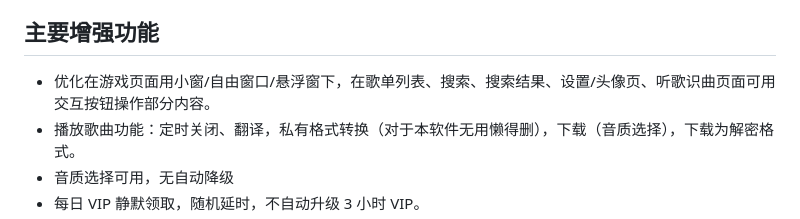
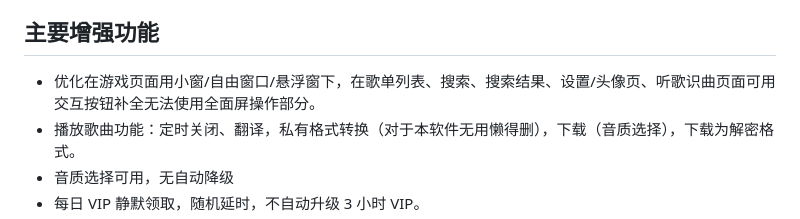
Before and after one commit to BaiLai7513/MoeKoeMusic-Mobile-Enhanced, a Markdown page: README.md, the part around the change. GitHub-like rendering.

Commit message:
Optimize interaction buttons in game mode
Enhanced interaction buttons for various pages in game mode.

```diff
--- a/README.md
+++ b/README.md
@@ -7,7 +7,7 @@
 
 ## 主要增强功能
 
-- 优化在游戏页面用小窗/自由窗口/悬浮窗下，在歌单列表、搜索、搜索结果、设置/头像页、听歌识曲页面可用交互按钮操作部分内容。
+- 优化在游戏页面用小窗/自由窗口/悬浮窗下，在歌单列表、搜索、搜索结果、设置/头像页、听歌识曲页面可用交互按钮补全无法使用全面屏操作部分。
 - 播放歌曲功能：定时关闭、翻译，私有格式转换（对于本软件无用懒得删），下载（音质选择），下载为解密格式。
 - 音质选择可用，无自动降级
 - 每日 VIP 静默领取，随机延时，不自动升级 3 小时 VIP。
```
